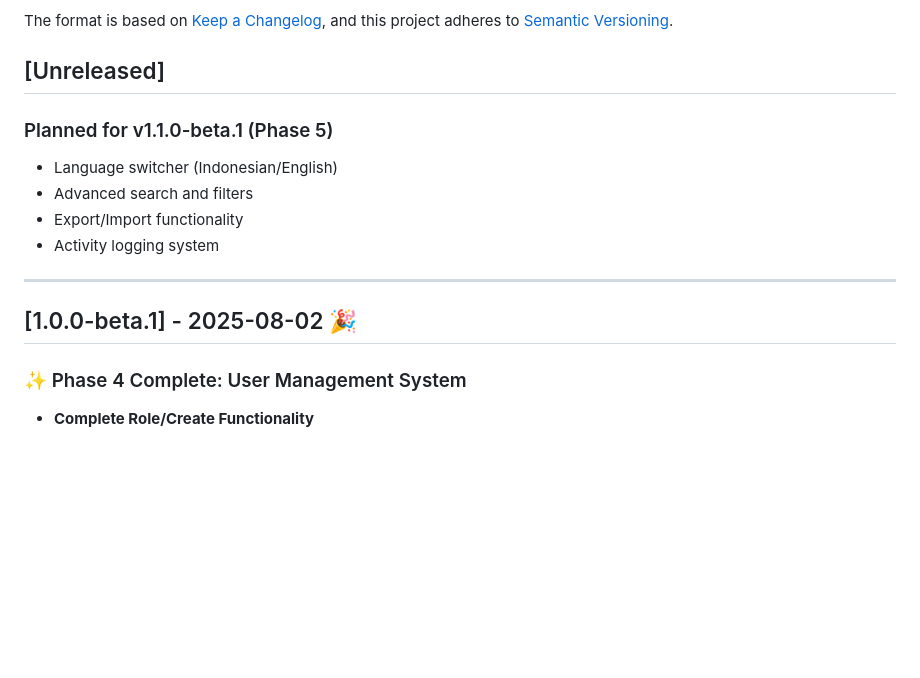
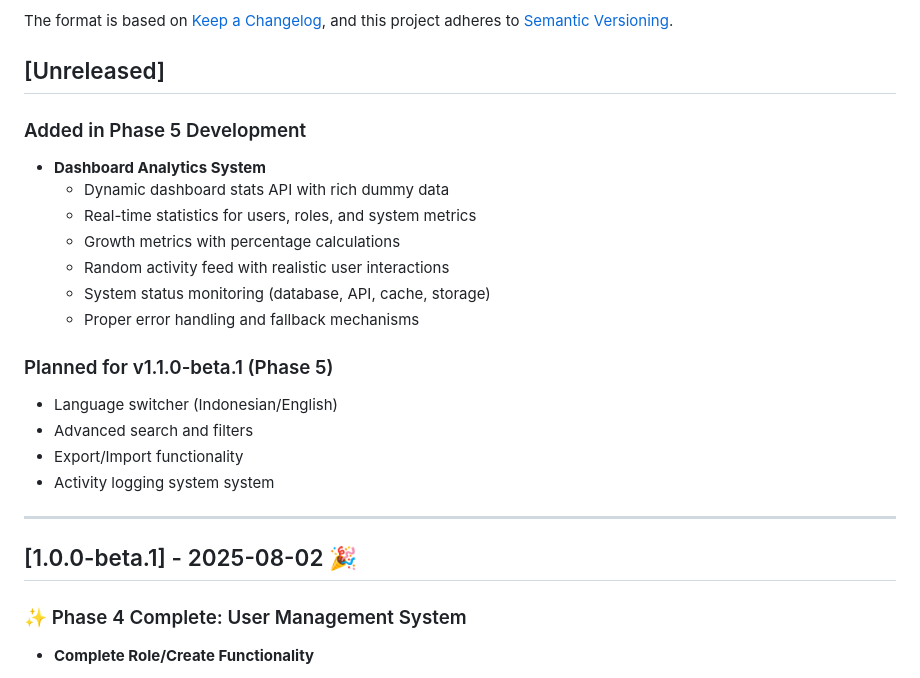
Before and after one commit to edopranata/dashboard-app, a Markdown page: CHANGELOG.md, the part around the change printed below. GitHub-like rendering; blank space fills up the shorter version.

```diff
--- a/CHANGELOG.md
+++ b/CHANGELOG.md
@@ -6,17 +6,29 @@ The format is based on [Keep a Changelog](https://keepachangelog.com/en/1.0.0/),
 and this project adheres to [Semantic Versioning](https://semver.org/spec/v2.0.0.html).
 
 ## [Unreleased]
+
+### Added in Phase 5 Development
+- **Dashboard Analytics System**
+  - Dynamic dashboard stats API with rich dummy data
+  - Real-time statistics for users, roles, and system metrics
+  - Growth metrics with percentage calculations
+  - Random activity feed with realistic user interactions
+  - System status monitoring (database, API, cache, storage)
+  - Proper error handling and fallback mechanisms
+
 ### Planned for v1.1.0-beta.1 (Phase 5)
+
 - Language switcher (Indonesian/English)
 - Advanced search and filters
 - Export/Import functionality
-- Activity logging system
+- Activity logging system system
 
 ---
 
 ## [1.0.0-beta.1] - 2025-08-02 🎉
 
 ### ✨ Phase 4 Complete: User Management System
+
 - **Complete Role/Create Functionality**
   - Dynamic permissions loading from database
   - Permission categorization (User Management, Role Management, System Access, Administration)
```
Also changed, not shown: other parts of CHANGELOG.md (+17 -0 lines), VERSIONING.md (+26 -5 lines).
